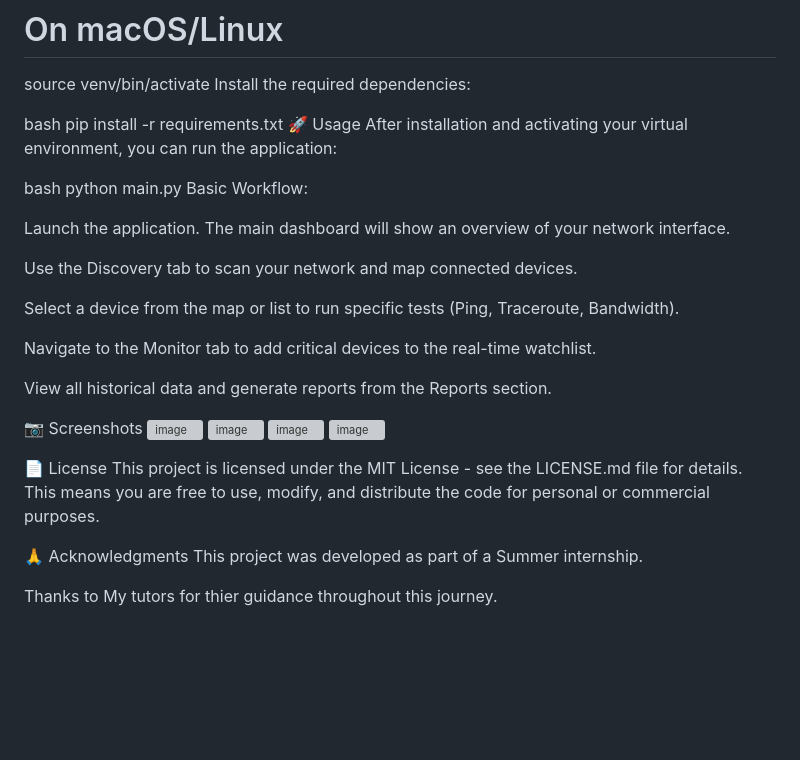
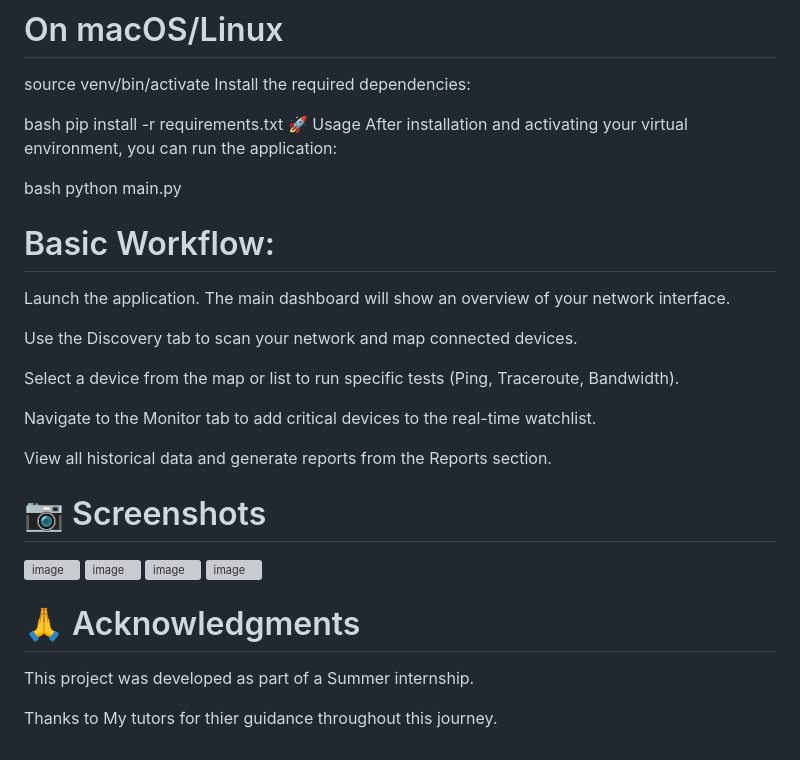
Before and after one commit to alwajdi10/NetworkDiagnosisTool, a Markdown page: README.md, the part around the change. GitHub-like rendering; blank space fills up the shorter version; grey boxes are pictures that could not be loaded.

```diff
--- a/README.md
+++ b/README.md
@@ -64,7 +64,7 @@ After installation and activating your virtual environment, you can run the appl
 
 bash
 python main.py
-Basic Workflow:
+# Basic Workflow:
 
 Launch the application. The main dashboard will show an overview of your network interface.
 
@@ -76,17 +76,13 @@ Navigate to the Monitor tab to add critical devices to the real-time watchlist.
 
 View all historical data and generate reports from the Reports section.
 
-📷 Screenshots
+ #  📷 Screenshots
 <img width="1877" height="907" alt="image" src="https://github.com/user-attachments/assets/6a56be71-5a68-41bc-a201-7c71d082abba" />
 <img width="1510" height="476" alt="image" src="https://github.com/user-attachments/assets/48d211d8-5398-4f76-8ec8-d8dea00e872c" />
 <img width="1509" height="379" alt="image" src="https://github.com/user-attachments/assets/d4cddce4-8b02-4794-ae4d-3393aaf078b6" />
 <img width="744" height="914" alt="image" src="https://github.com/user-attachments/assets/3b8711fb-04cf-4e8a-95c2-027411a7d8ee" />
 
-
-📄 License
-This project is licensed under the MIT License - see the LICENSE.md file for details. This means you are free to use, modify, and distribute the code for personal or commercial purposes.
-
-🙏 Acknowledgments
+# 🙏 Acknowledgments
 This project was developed as part of a Summer internship.
 
 Thanks to My tutors for thier guidance throughout this journey.
```
